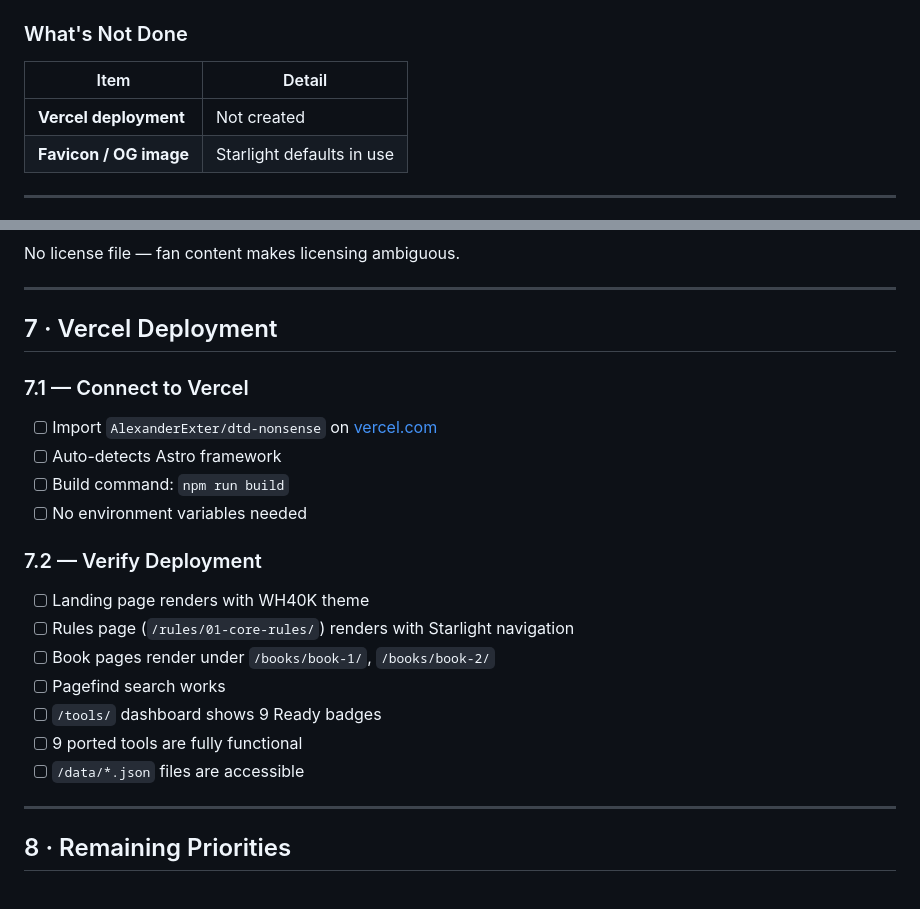
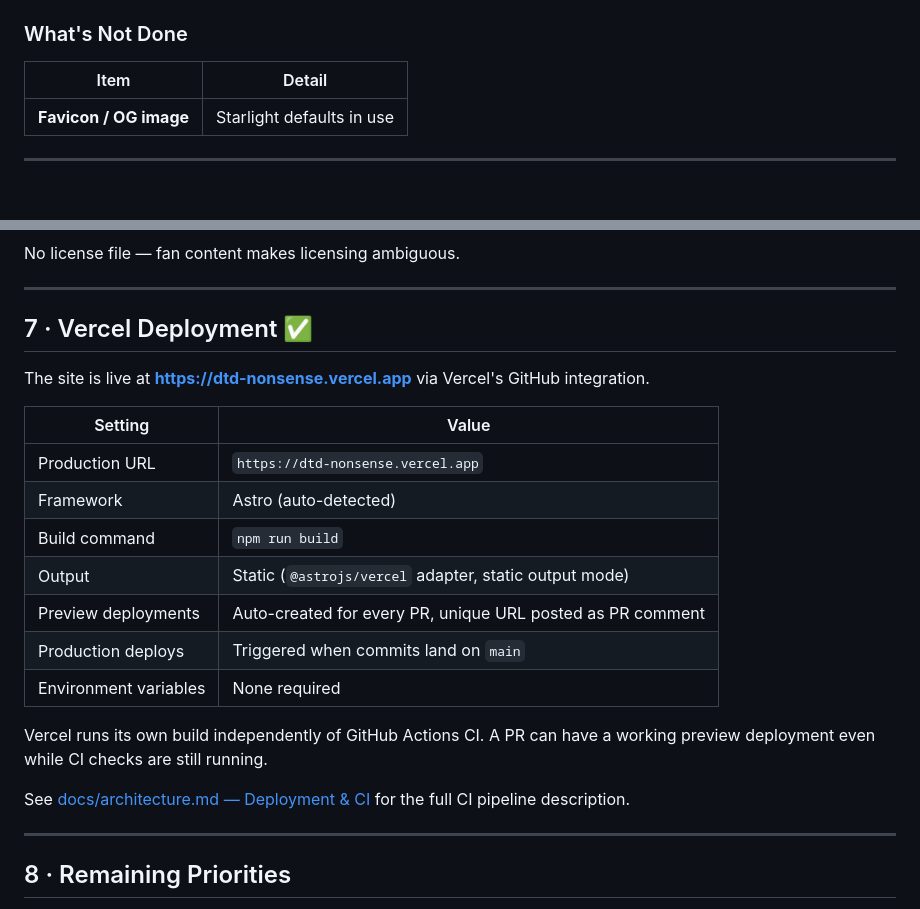
Before and after one commit to AlexanderExter/dtd-nonsense, a Markdown page: docs/astro-migration-roadmap.md, 2 parts joined by grey strips. GitHub-like rendering; blank space fills up the shorter version.

```diff
--- a/docs/astro-migration-roadmap.md
+++ b/docs/astro-migration-roadmap.md
@@ -27,7 +27,6 @@
 
 | Item                   | Detail                    |
 | ---------------------- | ------------------------- |
-| **Vercel deployment**  | Not created               |
 | **Favicon / OG image** | Starlight defaults in use |
 
 ---
@@ -222,24 +221,23 @@ No license file — fan content makes licensing ambiguous.
 
 ---
 
-## 7 · Vercel Deployment
+## 7 · Vercel Deployment ✅
 
-### 7.1 — Connect to Vercel
+The site is live at **https://dtd-nonsense.vercel.app** via Vercel's GitHub integration.
 
-- [ ] Import `AlexanderExter/dtd-nonsense` on [vercel.com](https://vercel.com)
-- [ ] Auto-detects Astro framework
-- [ ] Build command: `npm run build`
-- [ ] No environment variables needed
+| Setting               | Value                                                      |
+| --------------------- | ---------------------------------------------------------- |
+| Production URL        | `https://dtd-nonsense.vercel.app`                          |
+| Framework             | Astro (auto-detected)                                      |
+| Build command         | `npm run build`                                            |
+| Output                | Static (`@astrojs/vercel` adapter, static output mode)     |
+| Preview deployments   | Auto-created for every PR, unique URL posted as PR comment |
+| Production deploys    | Triggered when commits land on `main`                      |
+| Environment variables | None required                                              |
 
-### 7.2 — Verify Deployment
+Vercel runs its own build independently of GitHub Actions CI. A PR can have a working preview deployment even while CI checks are still running.
 
-- [ ] Landing page renders with WH40K theme
-- [ ] Rules page (`/rules/01-core-rules/`) renders with Starlight navigation
-- [ ] Book pages render under `/books/book-1/`, `/books/book-2/`
-- [ ] Pagefind search works
-- [ ] `/tools/` dashboard shows 9 Ready badges
-- [ ] 9 ported tools are fully functional
-- [ ] `/data/*.json` files are accessible
+See [docs/architecture.md — Deployment & CI](architecture.md#deployment--ci) for the full CI pipeline description.
 
 ---
 
```
Also changed, not shown: .github/copilot-instructions.md (+2 -0 lines), docs/architecture.md (+52 -12 lines).
